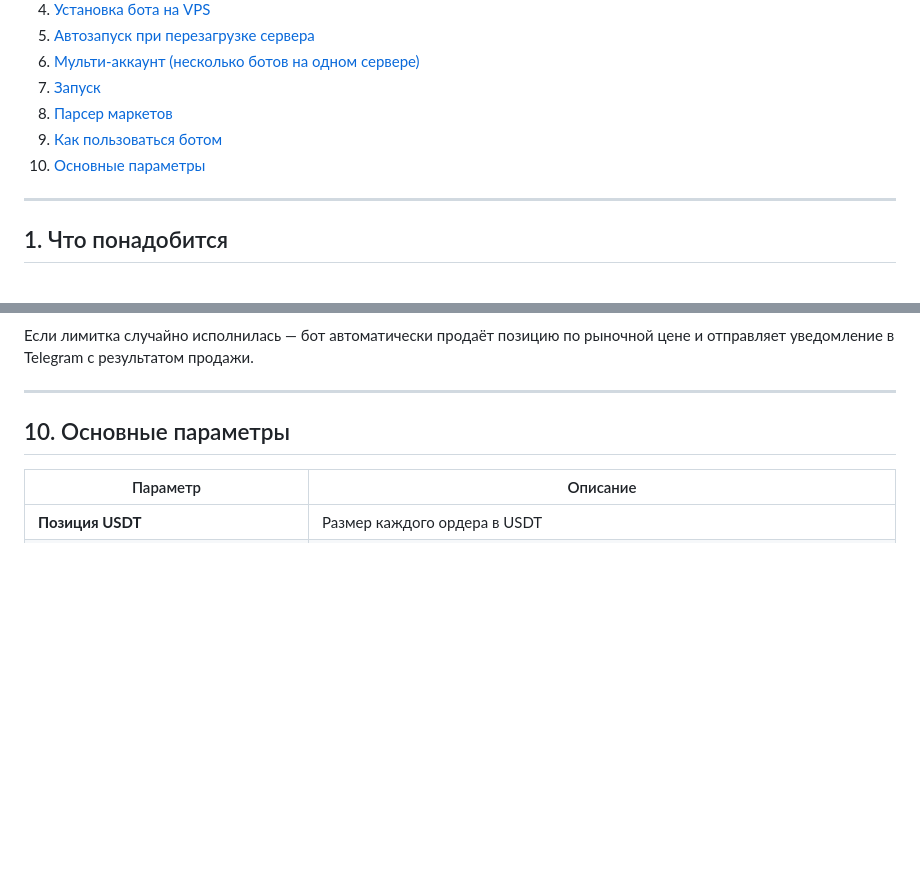
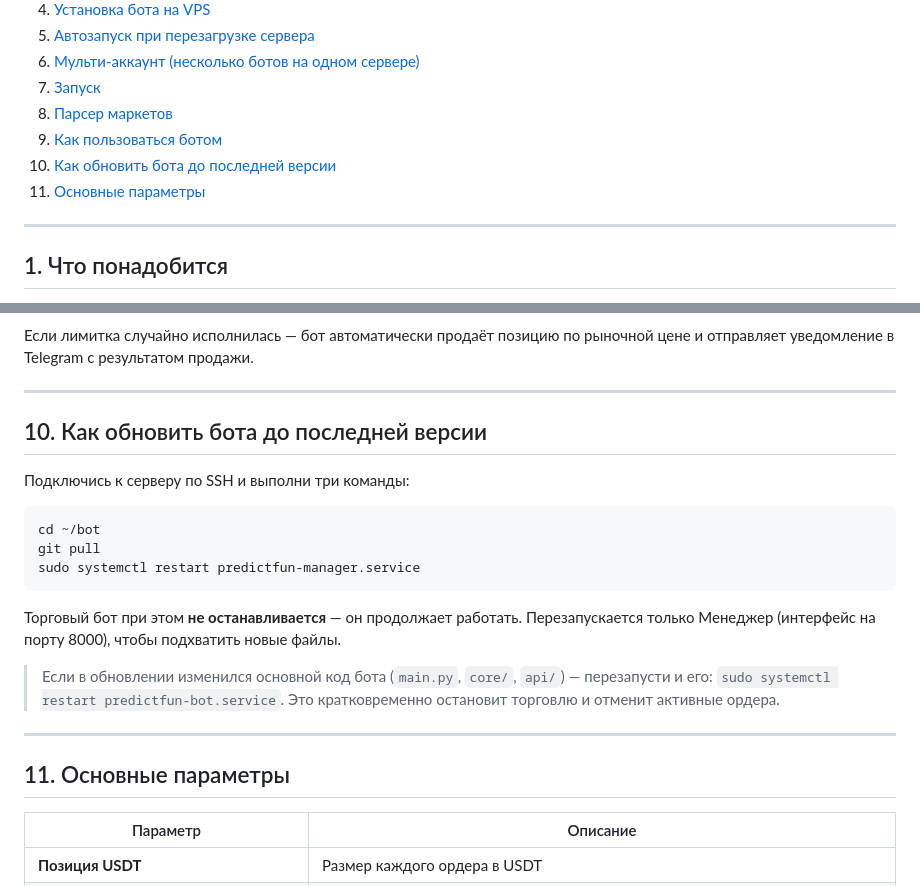
Before and after one commit to kohtabeloff/PredictFun_bot_pabloversion, a Markdown page: README_RU.md, 2 parts joined by grey strips. Rendered like a GitHub page; blank space fills up the shorter version.

Commit message:
Add bot update instructions to README
Co-Authored-By: Claude Sonnet 4.6 <noreply@anthropic.com>

````diff
--- a/README_RU.md
+++ b/README_RU.md
@@ -33,7 +33,8 @@
 7. [Запуск](#7-запуск)
 8. [Парсер маркетов](#8-парсер-маркетов)
 9. [Как пользоваться ботом](#9-как-пользоваться-ботом)
-10. [Основные параметры](#10-основные-параметры)
+10. [Как обновить бота до последней версии](#10-как-обновить-бота-до-последней-версии)
+11. [Основные параметры](#11-основные-параметры)
 
 ---
 
@@ -414,7 +415,23 @@ http://ВАШ_IP:8080
 
 ---
 
-## 10. Основные параметры
+## 10. Как обновить бота до последней версии
+
+Подключись к серверу по SSH и выполни три команды:
+
+```bash
+cd ~/bot
+git pull
+sudo systemctl restart predictfun-manager.service
+```
+
+Торговый бот при этом **не останавливается** — он продолжает работать. Перезапускается только Менеджер (интерфейс на порту 8000), чтобы подхватить новые файлы.
+
+> Если в обновлении изменился основной код бота (`main.py`, `core/`, `api/`) — перезапусти и его: `sudo systemctl restart predictfun-bot.service`. Это кратковременно остановит торговлю и отменит активные ордера.
+
+---
+
+## 11. Основные параметры
 
 | Параметр | Описание |
 |----------|---------|
````
Also changed, not shown: README.md (+16 -0 lines).
